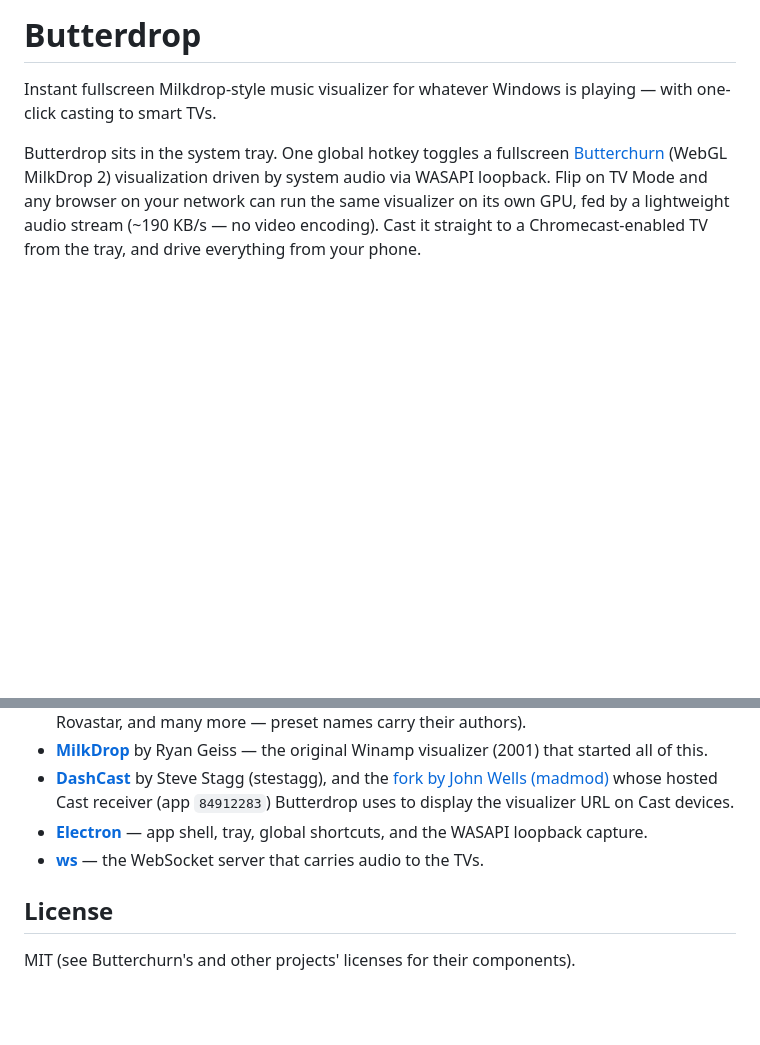
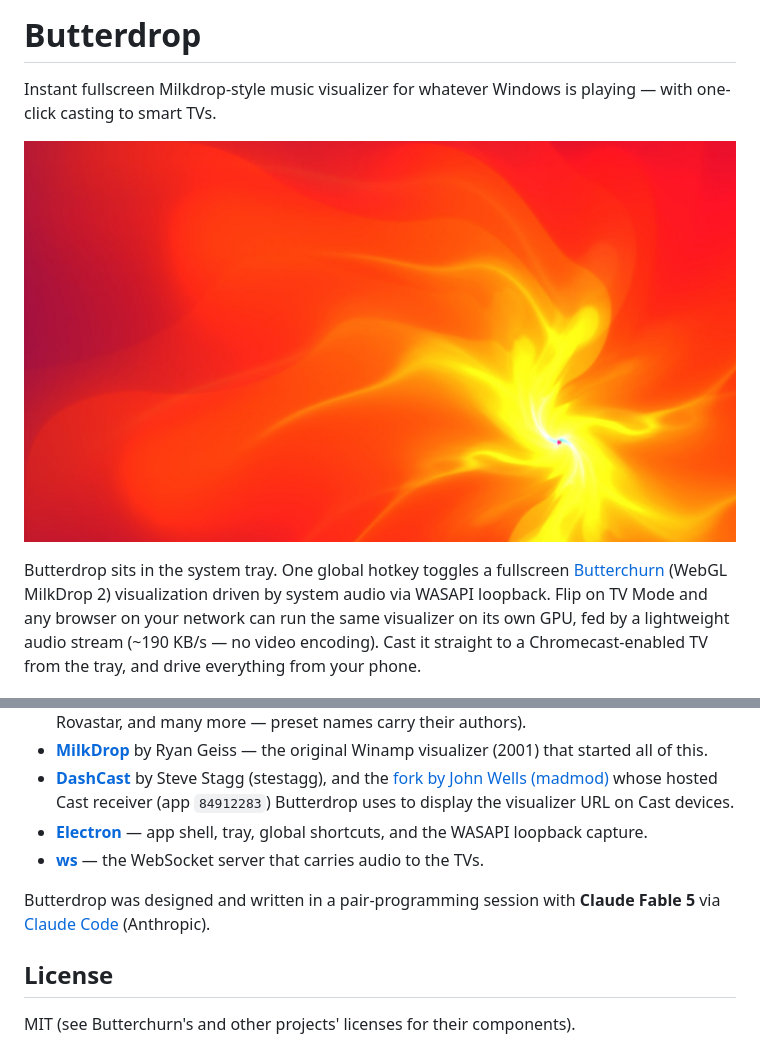
Before and after one commit to S0LT4U/butterdrop, a Markdown page: README.md, 2 parts joined by grey strips. Drawn GitHub-style; pictures changed too: assets/screenshot.jpg (added); blank space fills up the shorter version.

Commit message:
Public-release prep: LICENSE, screenshot, metadata, credits
- MIT LICENSE file (README claimed MIT with no license text)
- Hero screenshot in README
- package.json author/repository fields
- Credit Claude Fable 5 / Claude Code in acknowledgements

Co-Authored-By: Claude Fable 5 <noreply@anthropic.com>

```diff
--- a/README.md
+++ b/README.md
@@ -2,6 +2,8 @@
 
 Instant fullscreen Milkdrop-style music visualizer for whatever Windows is
 playing — with one-click casting to smart TVs.
+
+![Butterdrop rendering a MilkDrop preset](assets/screenshot.jpg)
 
 Butterdrop sits in the system tray. One global hotkey toggles a fullscreen
 [Butterchurn](https://github.com/jberg/butterchurn) (WebGL MilkDrop 2)
@@ -189,6 +191,10 @@ Butterdrop is glue around other people's brilliant work:
 - **[ws](https://github.com/websockets/ws)** — the WebSocket server that
   carries audio to the TVs.
 
+Butterdrop was designed and written in a pair-programming session with
+**Claude Fable 5** via [Claude Code](https://claude.com/claude-code)
+(Anthropic).
+
 ## License
 
 MIT (see Butterchurn's and other projects' licenses for their components).
```
Also changed, not shown: 2 other files.
